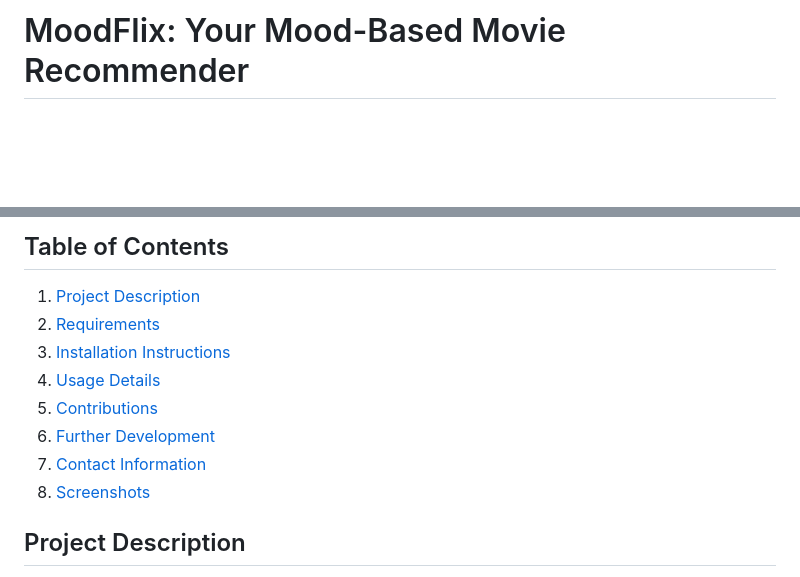
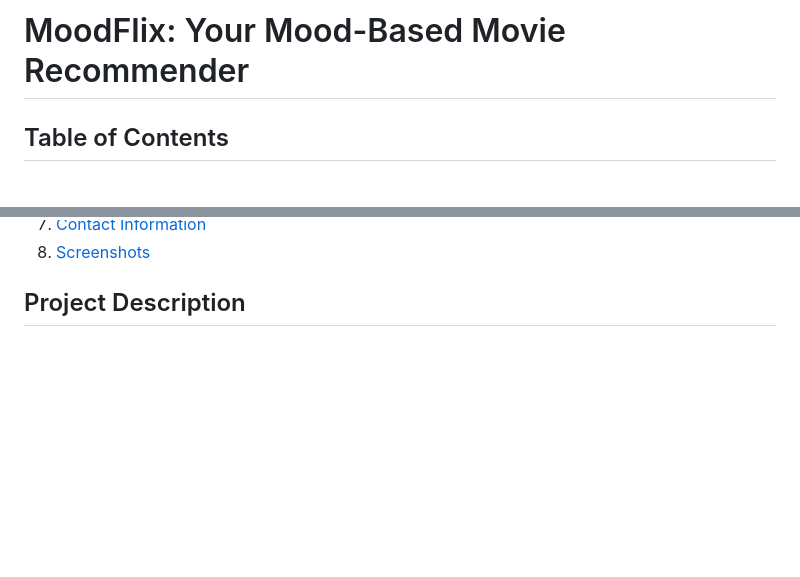
Before and after one commit to HruthikRam63/MoodFlix, a Markdown page: README.md, 2 parts joined by grey strips. GitHub-like rendering; blank space fills up the shorter version.

```diff
--- a/README.md
+++ b/README.md
@@ -1,6 +1,6 @@
 # MoodFlix: Your Mood-Based Movie Recommender
 
-
+## Table of Contents
 ###
 
 <br clear="both">
@@ -10,7 +10,6 @@
 ###
 
 
-## Table of Contents
 
 1. [Project Description](#project-description)
 2. [Requirements](#requirements)
```
Also changed, not shown: other parts of README.md (+1 -1 lines).
